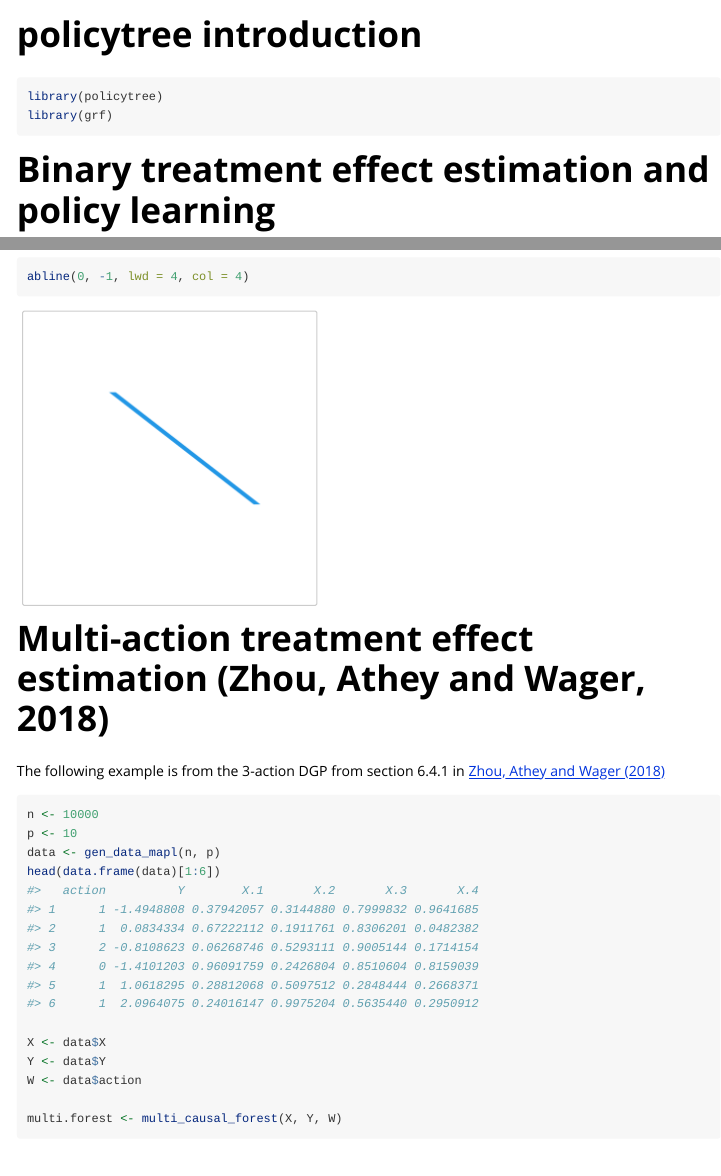
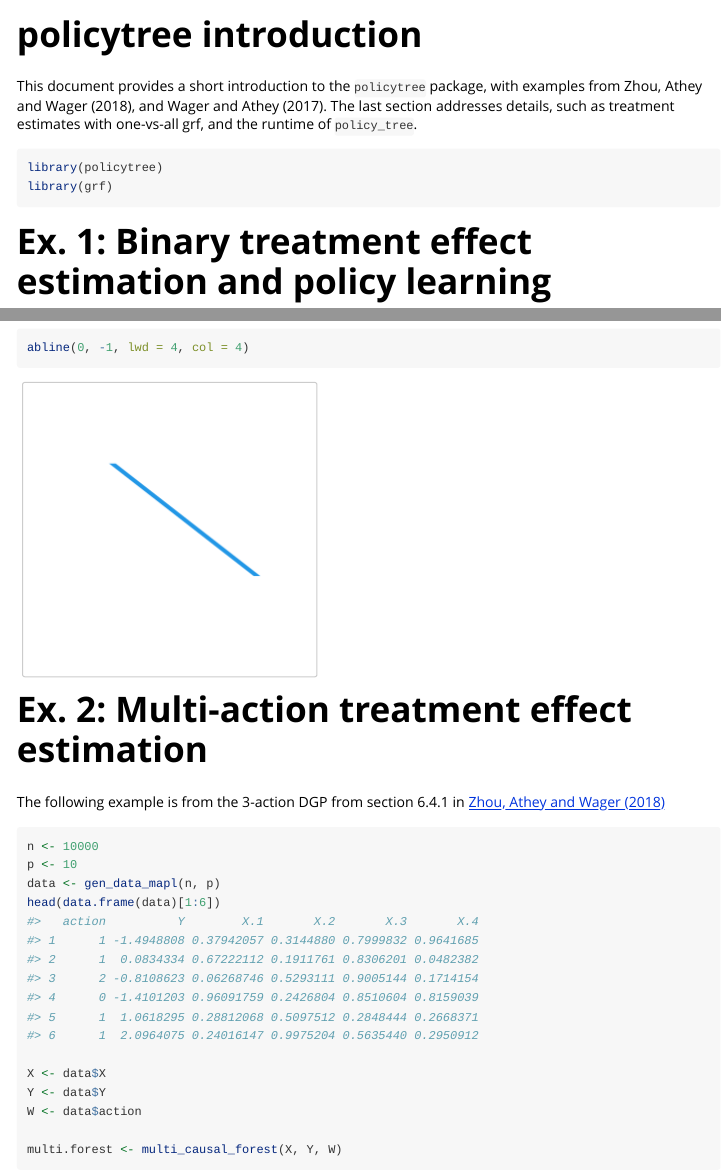
Before and after one commit to grf-labs/policytree, an R Markdown document (vignettes/policytree.Rmd): the page in a window 1100 px wide, from its top, and a second part further down, joined at a grey line. Rendered offline with R 4.5, knitr and Pandoc, with nearby package versions; some code elsewhere in the file could not run offline.

Commit message:
Simplify some headings in the intro vignette (#29)

````diff
--- a/vignettes/policytree.Rmd
+++ b/vignettes/policytree.Rmd
@@ -6,6 +6,8 @@ vignette: >
   %\VignetteEngine{knitr::rmarkdown}
   %\VignetteEncoding{UTF-8}
 ---
+
+This document provides a short introduction to the `policytree` package, with examples from Zhou, Athey and Wager (2018), and Wager and Athey (2017). The last section addresses details, such as treatment estimates with one-vs-all grf, and the runtime of `policy_tree`.
 
 ```{r, echo = FALSE, message = FALSE}
 knitr::opts_chunk$set(collapse = TRUE, comment = "#>")
@@ -17,7 +19,7 @@ library(policytree)
 library(grf)
 ```
 
-# Binary treatment effect estimation and policy learning
+# Ex. 1: Binary treatment effect estimation and policy learning
 ```{r}
 n <- 10000
 p <- 10
@@ -43,7 +45,7 @@ plot(X[, 1], X[, 2], col = pp)
 abline(0, -1, lwd = 4, col = 4)
 ```
 
-# Multi-action treatment effect estimation (Zhou, Athey and Wager, 2018)
+# Ex. 2: Multi-action treatment effect estimation
 
 The following example is from the 3-action DGP from section 6.4.1 in [Zhou, Athey and Wager (2018)](https://arxiv.org/abs/1810.04778)
 
````
Also changed, not shown: vignettes/policytree.Rmd (2 more changed lines).
